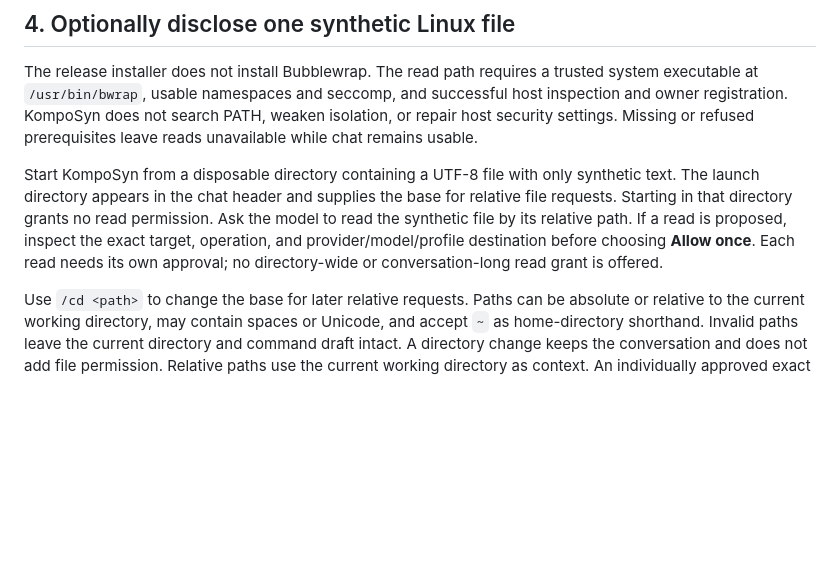
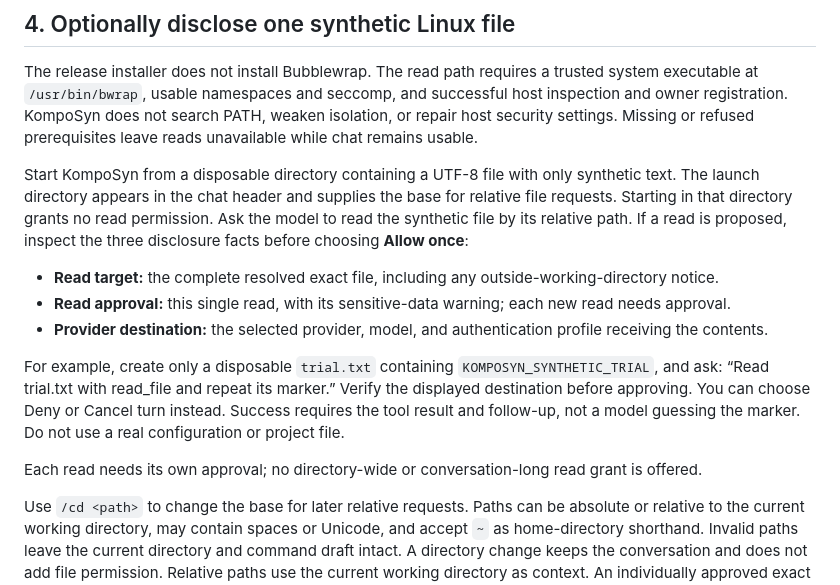
Before and after one commit to ayeshLK/komposyn, a Markdown page: docs/harness/first-use.md, the part around one of its changes. Rendered like a GitHub page; blank space fills up the shorter version.

```diff
--- a/docs/harness/first-use.md
+++ b/docs/harness/first-use.md
@@ -94,8 +118,20 @@ synthetic text. The launch directory appears in the chat header and supplies
 the base for relative file requests. Starting in that directory grants no read
 permission. Ask the model to read the synthetic file by its relative path. If
 a read is proposed, inspect the
-exact target, operation, and provider/model/profile destination before choosing
-**Allow once**. Each read needs its own approval; no directory-wide or
+three disclosure facts before choosing
+**Allow once**:
+
+- **Read target:** the complete resolved exact file, including any outside-working-directory notice.
+- **Read approval:** this single read, with its sensitive-data warning; each new read needs approval.
+- **Provider destination:** the selected provider, model, and authentication profile receiving the contents.
+
+For example, create only a disposable `trial.txt` containing
+`KOMPOSYN_SYNTHETIC_TRIAL`, and ask: “Read trial.txt with read_file and repeat
+its marker.” Verify the displayed destination before approving. You can choose
+Deny or Cancel turn instead. Success requires the tool result and follow-up,
+not a model guessing the marker. Do not use a real configuration or project file.
+
+Each read needs its own approval; no directory-wide or
 conversation-long read grant is offered.
 
 Use `/cd <path>` to change the base for later relative requests. Paths can be
```
Also changed, not shown: other parts of docs/harness/first-use.md (+41 -17 lines), docs/harness/README.md (+3 -2 lines), docs/harness/first-use-evidence.md (added, +106 -0 lines), docs/installation.md (+14 -12 lines), docs/harness/demo/first-use.png (added).
